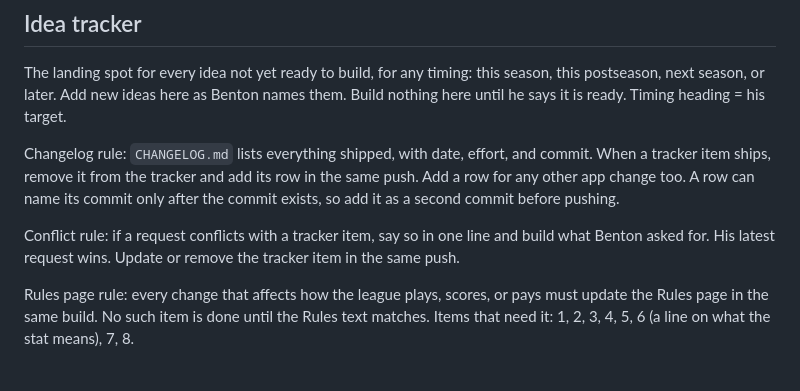
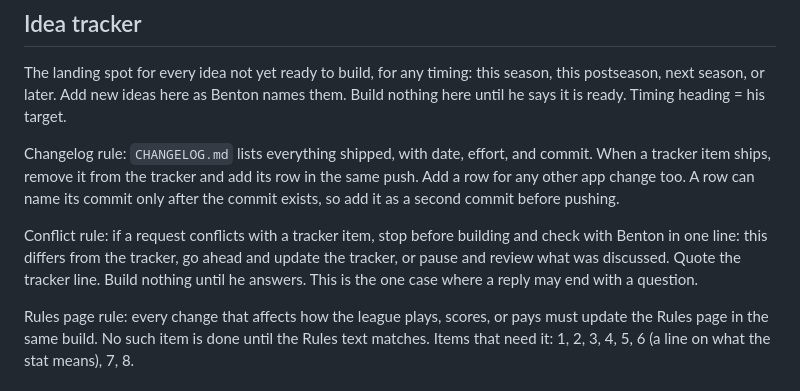
Before and after one commit to bperret/Tators-picks, a Markdown page: CLAUDE.md, the part around the change. GitHub-like rendering.

Commit message:
Tracker: check with Benton before building anything that conflicts with an item
Co-Authored-By: Claude Opus 5.5 <noreply@anthropic.com>
Claude-Session: https://claude.ai/code/session_01G9K23AiBowhPMRXctH9TZA

```diff
--- a/CLAUDE.md
+++ b/CLAUDE.md
@@ -40,7 +40,7 @@ The landing spot for every idea not yet ready to build, for any timing: this sea
 
 Changelog rule: `CHANGELOG.md` lists everything shipped, with date, effort, and commit. When a tracker item ships, remove it from the tracker and add its row in the same push. Add a row for any other app change too. A row can name its commit only after the commit exists, so add it as a second commit before pushing.
 
-Conflict rule: if a request conflicts with a tracker item, say so in one line and build what Benton asked for. His latest request wins. Update or remove the tracker item in the same push.
+Conflict rule: if a request conflicts with a tracker item, stop before building and check with Benton in one line: this differs from the tracker, go ahead and update the tracker, or pause and review what was discussed. Quote the tracker line. Build nothing until he answers. This is the one case where a reply may end with a question.
 
 Rules page rule: every change that affects how the league plays, scores, or pays must update the Rules page in the same build. No such item is done until the Rules text matches. Items that need it: 1, 2, 3, 4, 5, 6 (a line on what the stat means), 7, 8.
 
```
